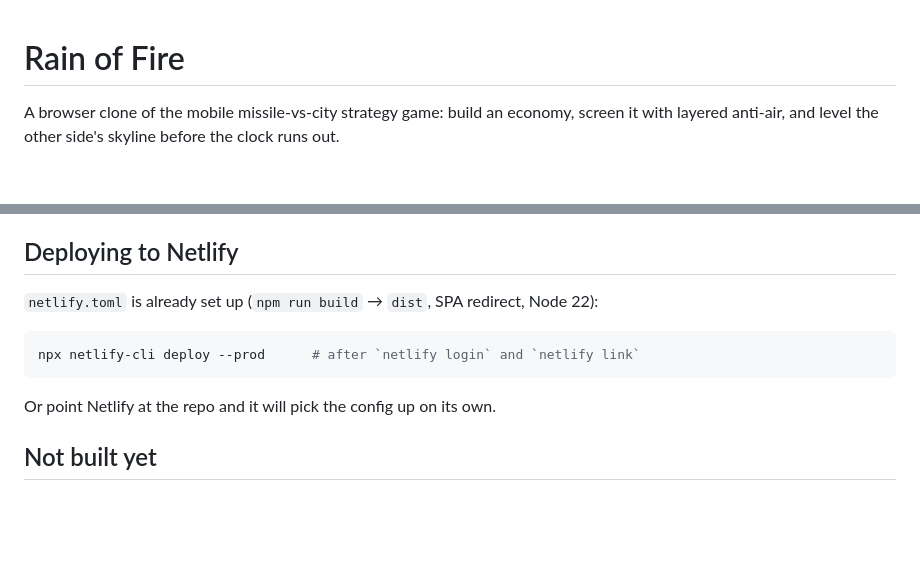
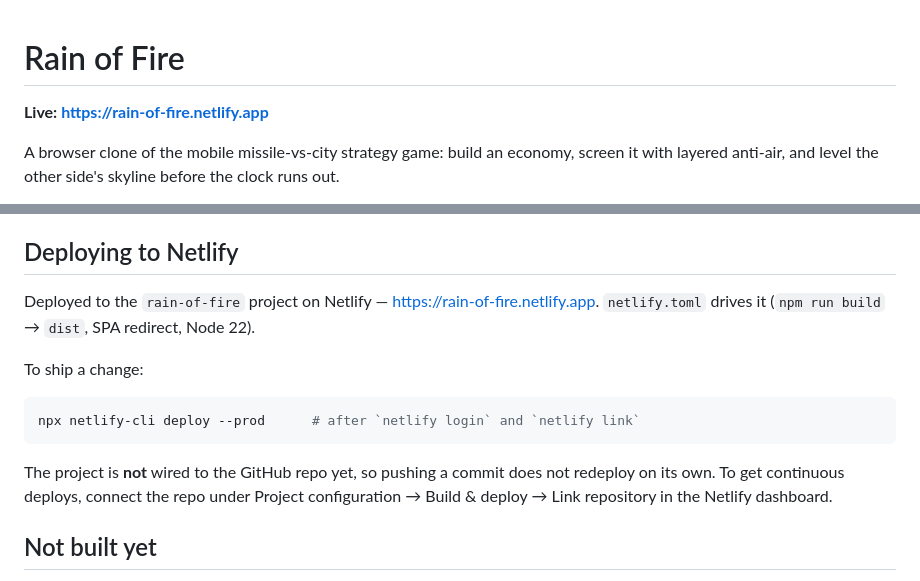
Before and after one commit to mohamad-ali-salhab/FireRain, a Markdown page: README.md, 2 parts joined by grey strips. Rendered like a GitHub page; blank space fills up the shorter version.

Commit message:
Record the live Netlify URL and deploy notes
Co-Authored-By: Claude Opus 5 <noreply@anthropic.com>
Claude-Session: https://claude.ai/code/session_01MG2L9ndkLtRYNEod1Y4bnr

````diff
--- a/README.md
+++ b/README.md
@@ -1,4 +1,6 @@
 # Rain of Fire
+
+**Live: https://rain-of-fire.netlify.app**
 
 A browser clone of the mobile missile-vs-city strategy game: build an economy, screen
 it with layered anti-air, and level the other side's skyline before the clock runs out.
@@ -119,13 +121,18 @@ Two caveats worth knowing before you re-tune:
 
 ## Deploying to Netlify
 
-`netlify.toml` is already set up (`npm run build` → `dist`, SPA redirect, Node 22):
+Deployed to the `rain-of-fire` project on Netlify — https://rain-of-fire.netlify.app.
+`netlify.toml` drives it (`npm run build` → `dist`, SPA redirect, Node 22).
+
+To ship a change:
 
 ```bash
 npx netlify-cli deploy --prod      # after `netlify login` and `netlify link`
 ```
 
-Or point Netlify at the repo and it will pick the config up on its own.
+The project is **not** wired to the GitHub repo yet, so pushing a commit does not
+redeploy on its own. To get continuous deploys, connect the repo under
+Project configuration → Build & deploy → Link repository in the Netlify dashboard.
 
 ## Not built yet
 
````
